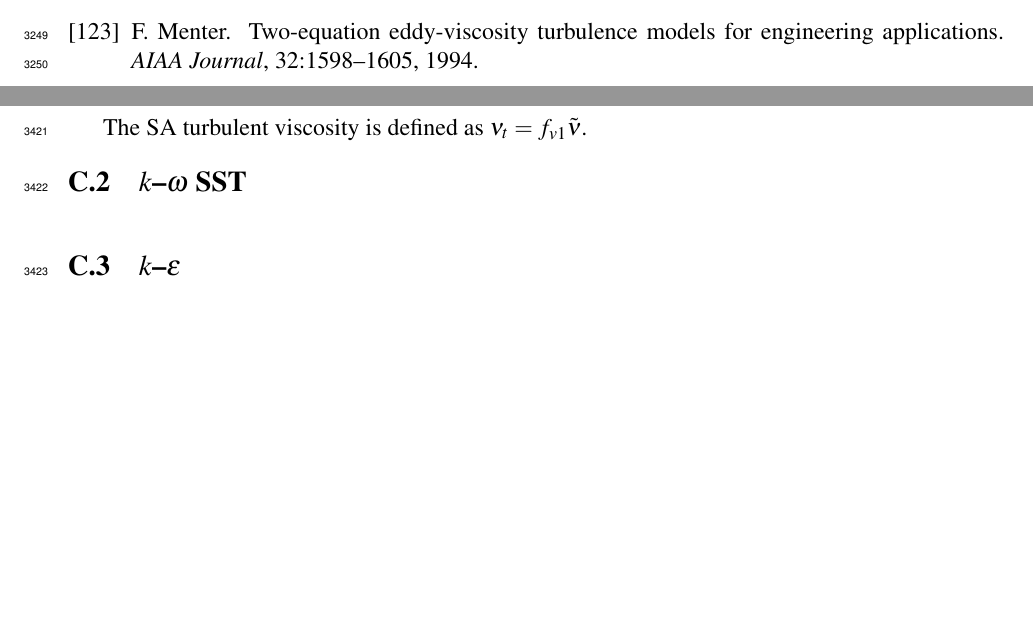
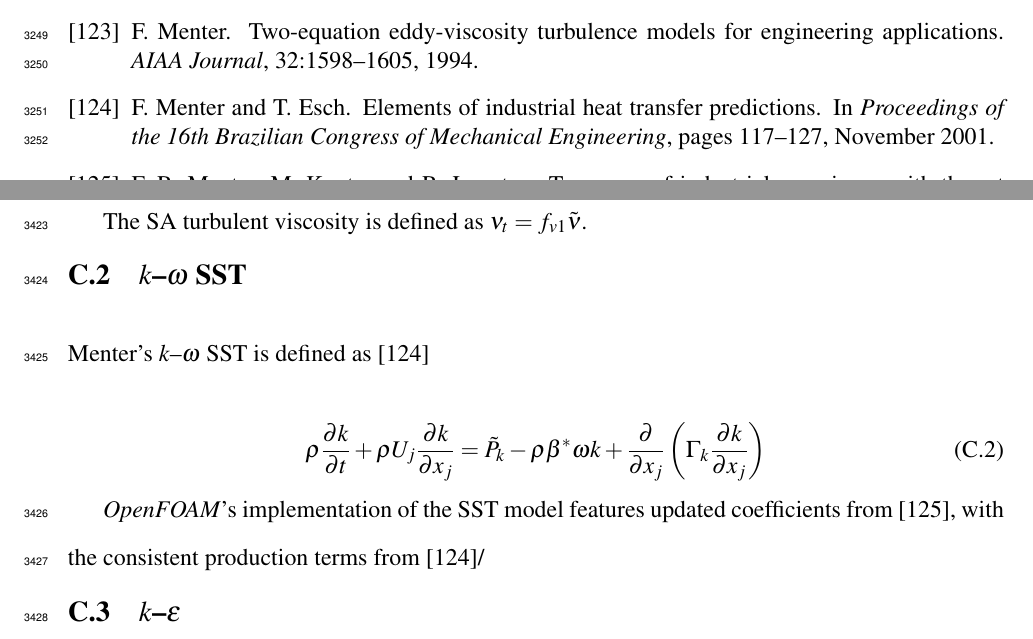
Before and after one commit to petebachant/PhD-thesis, a LaTeX thesis (thesis.tex, which reads appendices/turbulence-models.tex): two parts of pages 159 and 167 of 168, joined at a grey line, cut so that both start at the same text, the shorter picture padded with empty space. Compiled offline with pdfLaTeX.

Commit message:
Start adding SST model

```diff
--- a/appendices/turbulence-models.tex
+++ b/appendices/turbulence-models.tex
@@ -28,6 +28,23 @@ The SA turbulent viscosity is defined as $\nu_t = f_{v1} \tilde{\nu}$.
 
 
 \section{$k$--$\omega$ SST}
+
+Menter's $k$--$\omega$ SST is defined as \cite{Menter2001}
+
+\begin{equation}
+    \rho \frac{\partial k}{\partial t}
+    + \rho U_j \frac{\partial k}{\partial x_j}
+    = \tilde{P}_k - \rho \beta^* \omega k
+    + \frac{\partial}{\partial x_j}
+    \left(
+    \Gamma_k \frac{\partial k}{\partial x_j}
+    \right)
+    \label{eq:komegasst-k}
+\end{equation}
+
+\textit{OpenFOAM}'s implementation of the SST model features updated
+coefficients from \cite{Menter2003}, with the consistent production terms from
+\cite{Menter2001}/
 
 
 \section{$k$--$\epsilon$}
```
